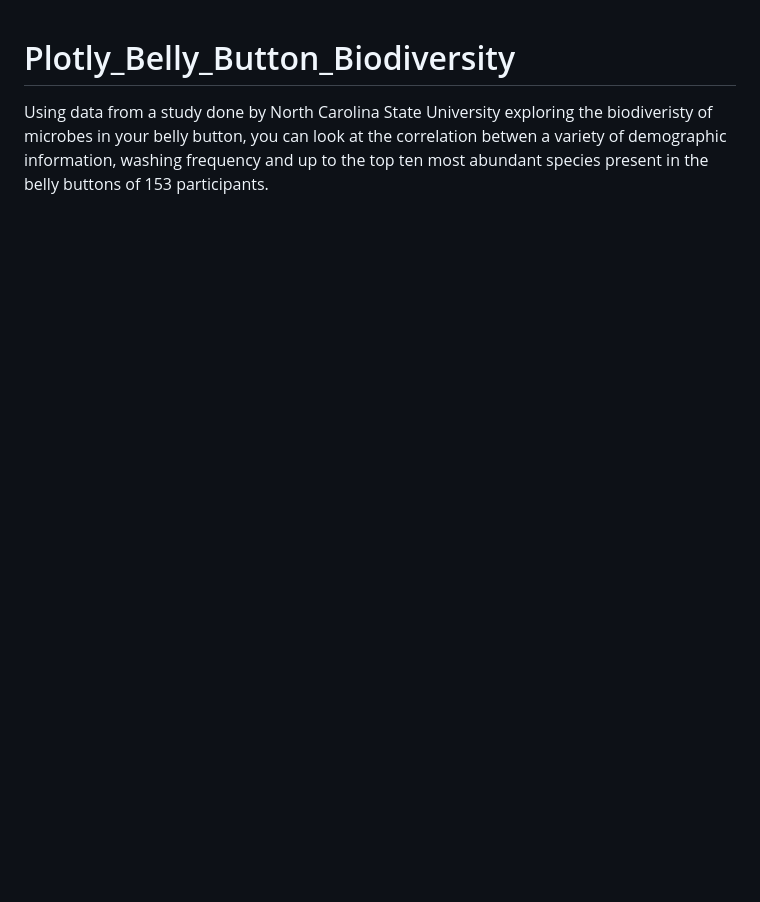
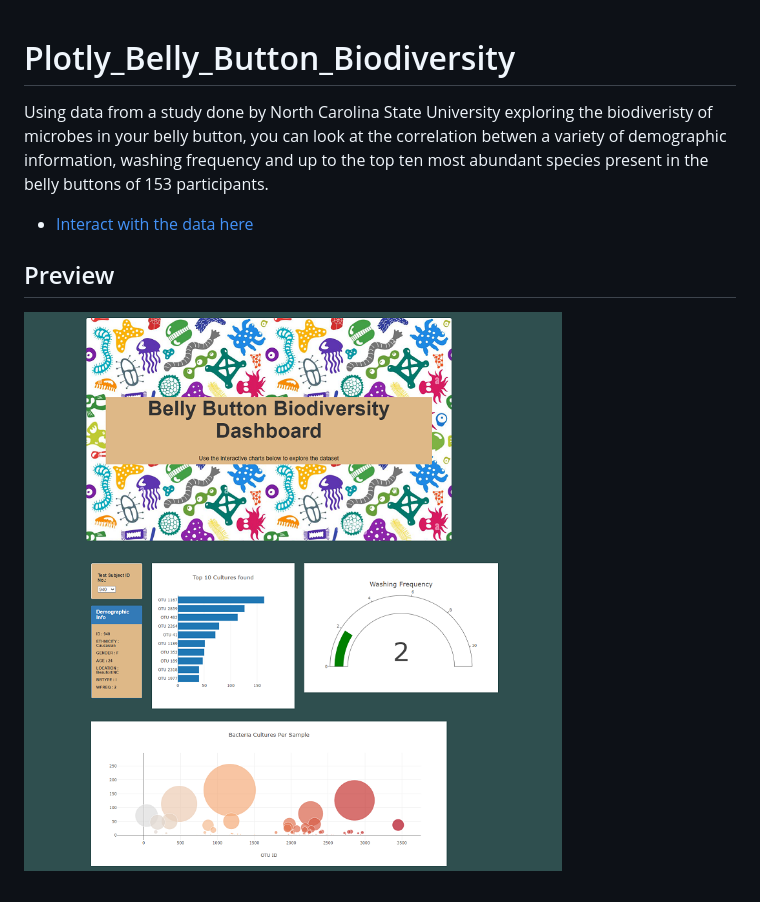
Before and after one commit to Bag0niku/Plotly_Belly_Button_BioDiversity, a Markdown page: README.md, the part around the change. Rendered like a GitHub page; pictures changed too: static/images/Preview.png (added); blank space fills up the shorter version.

```diff
--- a/README.md
+++ b/README.md
@@ -1,3 +1,8 @@
 # Plotly_Belly_Button_Biodiversity
 
 Using data from a study done by North Carolina State University exploring the biodiveristy of microbes in your belly button, you can look at the correlation betwen a variety of demographic information, washing frequency and up to the top ten most abundant species present in the belly buttons of 153 participants.
+
+ -  <a href="https://bag0niku.github.io/Plotly_Belly_Button_Biodiversity/"> Interact with the data here</a>
+
+## Preview
+![](/static/images/Preview.png)
```
